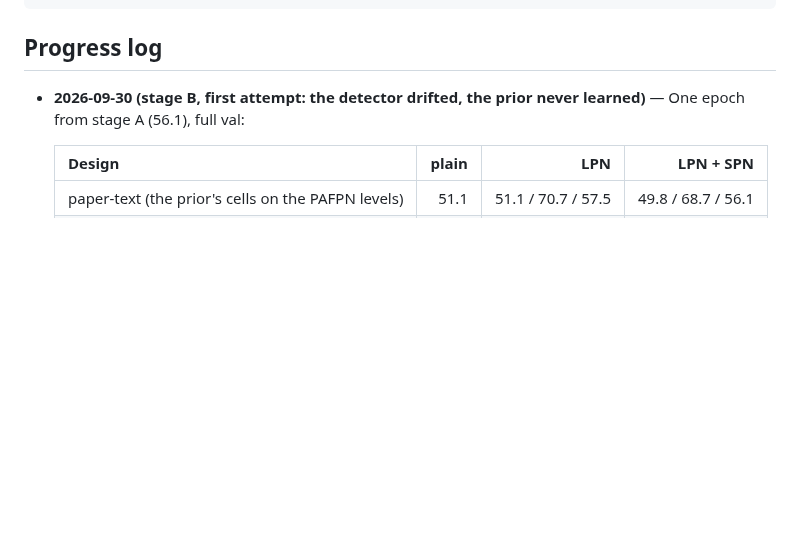
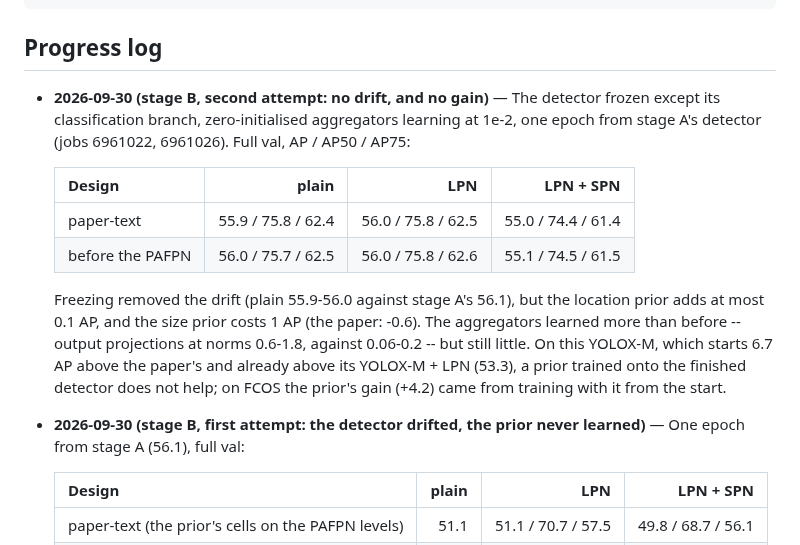
Before and after one commit to guanxiongsun/vfe.pytorch, a Markdown page: docs/eovod-yolox-plan.md, the part around the change. GitHub-like rendering; blank space fills up the shorter version.

Commit message:
EOVOD on YOLOX plan: the frozen stage B -- no drift, no gain
With the detector frozen but for its classification branch, stage B keeps
stage A's accuracy (55.9-56.0 against 56.1), but the location prior adds at
most 0.1 AP and the size prior costs 1 AP.

Co-Authored-By: Claude Opus 5.5 <noreply@anthropic.com>

```diff
--- a/docs/eovod-yolox-plan.md
+++ b/docs/eovod-yolox-plan.md
@@ -117,6 +117,24 @@ CONFIG=configs/vid/eovod/eovod_yolox_m_10e.py NAME=eovod_yolox_m_10e ACCUMULATE=
 
 ## Progress log
 
+- **2026-09-30 (stage B, second attempt: no drift, and no gain)** — The
+  detector frozen except its classification branch, zero-initialised
+  aggregators learning at 1e-2, one epoch from stage A's detector (jobs
+  6961022, 6961026). Full val, AP / AP50 / AP75:
+
+  | Design | plain | LPN | LPN + SPN |
+  | :-- | --: | --: | --: |
+  | paper-text | 55.9 / 75.8 / 62.4 | 56.0 / 75.8 / 62.5 | 55.0 / 74.4 / 61.4 |
+  | before the PAFPN | 56.0 / 75.7 / 62.5 | 56.0 / 75.8 / 62.6 | 55.1 / 74.5 / 61.5 |
+
+  Freezing removed the drift (plain 55.9-56.0 against stage A's 56.1), but
+  the location prior adds at most 0.1 AP, and the size prior costs 1 AP (the
+  paper: -0.6). The aggregators learned more than before -- output
+  projections at norms 0.6-1.8, against 0.06-0.2 -- but still little. On
+  this YOLOX-M, which starts 6.7 AP above the paper's and already above its
+  YOLOX-M + LPN (53.3), a prior trained onto the finished detector does not
+  help; on FCOS the prior's gain (+4.2) came from training with it from the
+  start.
 - **2026-09-30 (stage B, first attempt: the detector drifted, the prior never
   learned)** — One epoch from stage A (56.1), full val:
 
```
